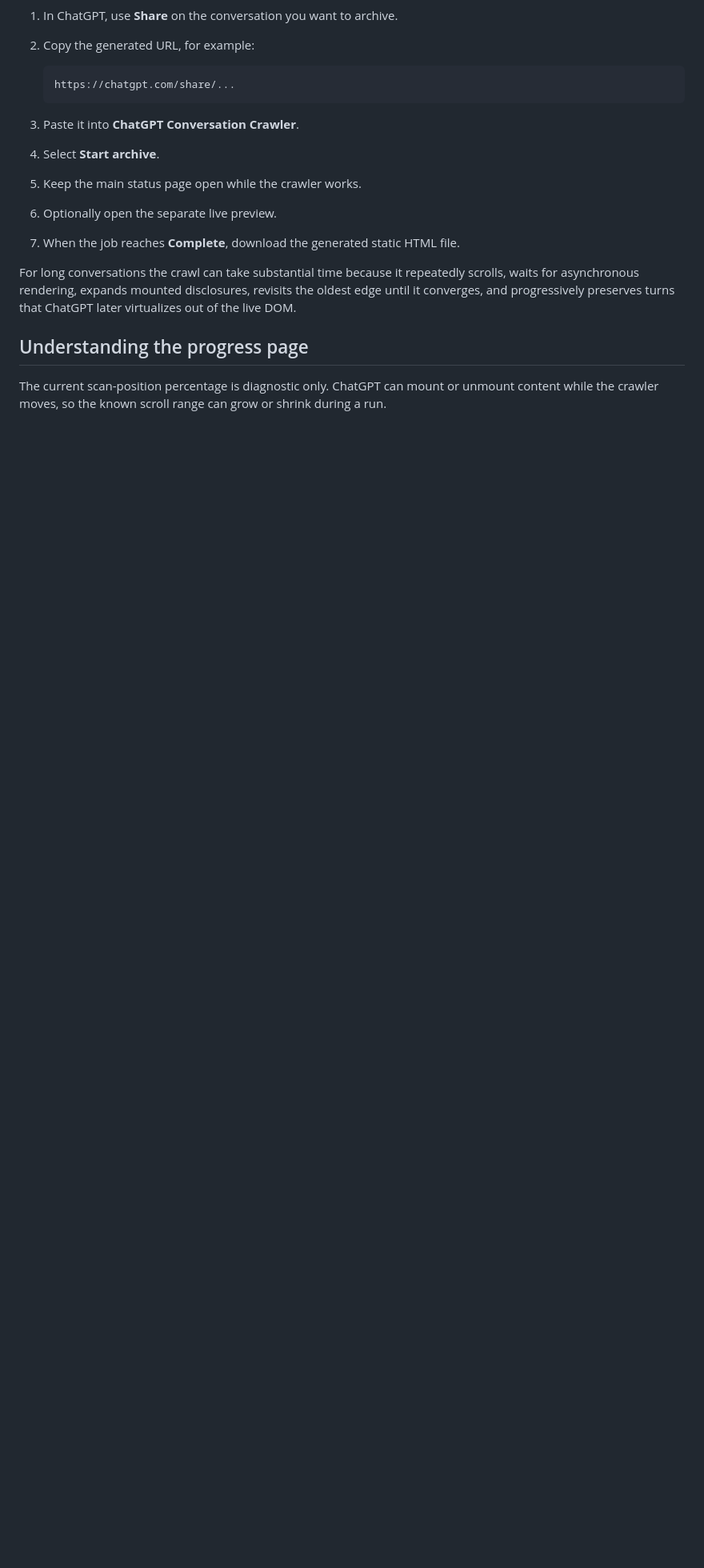
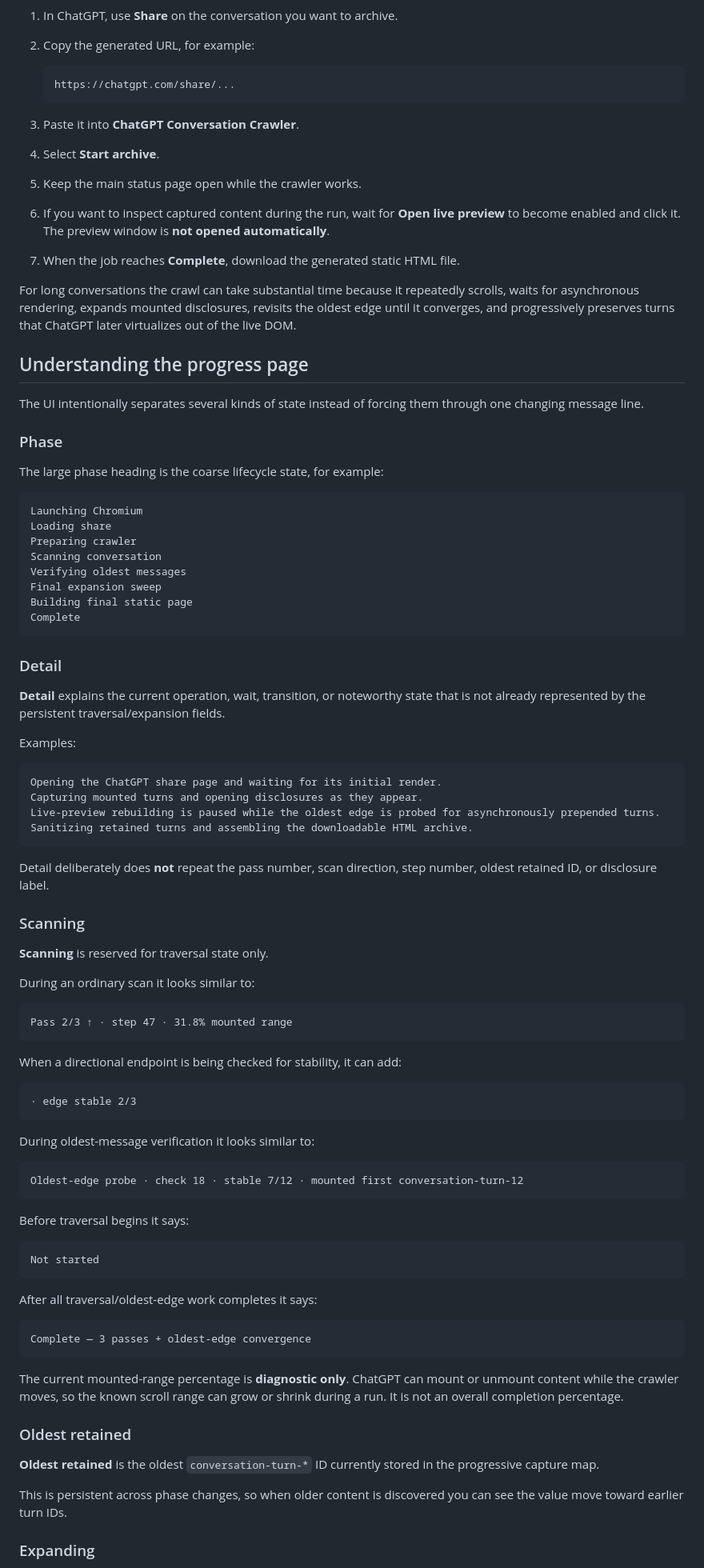
Before and after one commit to dcf1007/chatgpt_conversation_crawler, a Markdown page: README.md, the part around one of its changes. Shown at 80% size. GitHub-like rendering; blank space fills up the shorter version.

Commit message:
docs: align status and preview behavior

````diff
--- a/README.md
+++ b/README.md
@@ -236,11 +237,86 @@ Then open `http://localhost:3000`.
 3. Paste it into **ChatGPT Conversation Crawler**.
 4. Select **Start archive**.
 5. Keep the main status page open while the crawler works.
-6. Optionally open the separate live preview.
+6. If you want to inspect captured content during the run, wait for **Open live preview** to become enabled and click it. The preview window is **not opened automatically**.
 7. When the job reaches **Complete**, download the generated static HTML file.
 
 For long conversations the crawl can take substantial time because it repeatedly scrolls, waits for asynchronous rendering, expands mounted disclosures, revisits the oldest edge until it converges, and progressively preserves turns that ChatGPT later virtualizes out of the live DOM.
 
 ## Understanding the progress page
 
-The current scan-position percentage is diagnostic only. ChatGPT can mount or unmount content while the crawler moves, so the known scroll range can grow or shrink during a run.
+The UI intentionally separates several kinds of state instead of forcing them through one changing message line.
+
+### Phase
+
+The large phase heading is the coarse lifecycle state, for example:
+
+```text
+Launching Chromium
+Loading share
+Preparing crawler
+Scanning conversation
+Verifying oldest messages
+Final expansion sweep
+Building final static page
+Complete
+```
+
+### Detail
+
+**Detail** explains the current operation, wait, transition, or noteworthy state that is not already represented by the persistent traversal/expansion fields.
+
+Examples:
+
+```text
+Opening the ChatGPT share page and waiting for its initial render.
+Capturing mounted turns and opening disclosures as they appear.
+Live-preview rebuilding is paused while the oldest edge is probed for asynchronously prepended turns.
+Sanitizing retained turns and assembling the downloadable HTML archive.
+```
+
+Detail deliberately does **not** repeat the pass number, scan direction, step number, oldest retained ID, or disclosure label.
+
+### Scanning
+
+**Scanning** is reserved for traversal state only.
+
+During an ordinary scan it looks similar to:
+
+```text
+Pass 2/3 ↑ · step 47 · 31.8% mounted range
+```
+
+When a directional endpoint is being checked for stability, it can add:
+
+```text
+· edge stable 2/3
+```
+
+During oldest-message verification it looks similar to:
+
+```text
+Oldest-edge probe · check 18 · stable 7/12 · mounted first conversation-turn-12
+```
+
+Before traversal begins it says:
+
+```text
+Not started
+```
+
+After all traversal/oldest-edge work completes it says:
+
+```text
+Complete — 3 passes + oldest-edge convergence
+```
+
+The current mounted-range percentage is **diagnostic only**. ChatGPT can mount or unmount content while the crawler moves, so the known scroll range can grow or shrink during a run. It is not an overall completion percentage.
+
+### Oldest retained
+
+**Oldest retained** is the oldest `conversation-turn-*` ID currently stored in the progressive capture map.
+
+This is persistent across phase changes, so when older content is discovered you can see the value move toward earlier turn IDs.
+
+### Expanding
+
````
Also changed, not shown: other parts of README.md (+45 -25 lines).
